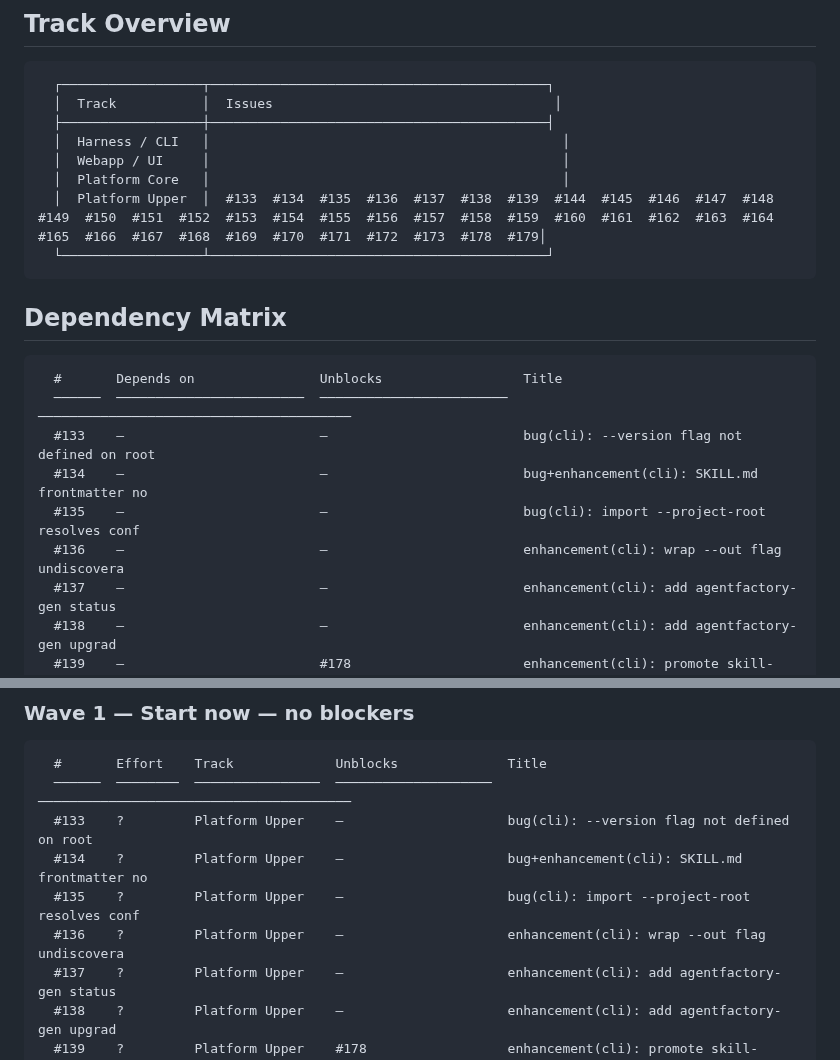
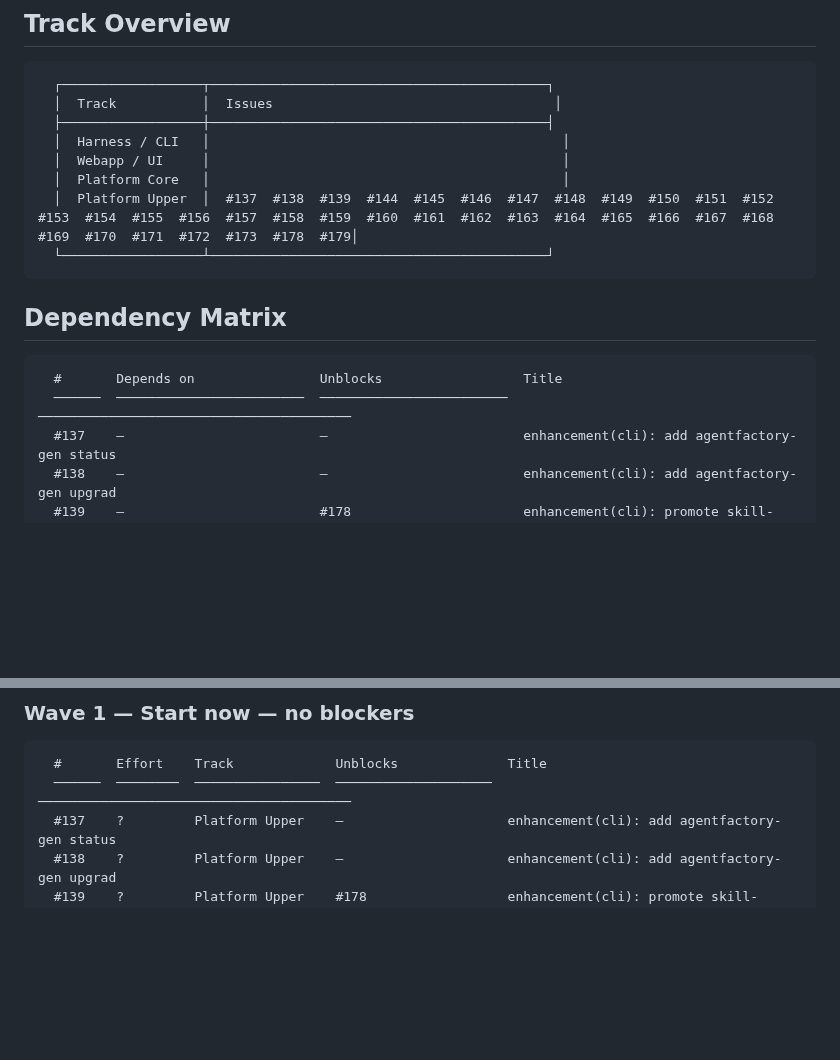
Before and after one commit to matheusmlopess/AgentFactory, a Markdown page: docs/ISSUE-PRIORITY.md, 2 parts joined by grey strips. GitHub-like rendering; blank space fills up the shorter version.

Commit message:
docs: regenerate issue priority report [skip ci]

````diff
--- a/docs/ISSUE-PRIORITY.md
+++ b/docs/ISSUE-PRIORITY.md
@@ -15,7 +15,7 @@ Source: `.ai/scripts/generate-priority-report.py`  |  Spec: `docs/ISSUE-PRIORITY
   │  Harness / CLI   │                                             │
   │  Webapp / UI     │                                             │
   │  Platform Core   │                                             │
-  │  Platform Upper  │  #133  #134  #135  #136  #137  #138  #139  #144  #145  #146  #147  #148  #149  #150  #151  #152  #153  #154  #155  #156  #157  #158  #159  #160  #161  #162  #163  #164  #165  #166  #167  #168  #169  #170  #171  #172  #173  #178  #179│
+  │  Platform Upper  │  #137  #138  #139  #144  #145  #146  #147  #148  #149  #150  #151  #152  #153  #154  #155  #156  #157  #158  #159  #160  #161  #162  #163  #164  #165  #166  #167  #168  #169  #170  #171  #172  #173  #178  #179│
   └──────────────────┴───────────────────────────────────────────┘
 ```
 
@@ -24,10 +24,6 @@ Source: `.ai/scripts/generate-priority-report.py`  |  Spec: `docs/ISSUE-PRIORITY
 ```
   #       Depends on                Unblocks                  Title
   ──────  ────────────────────────  ────────────────────────  ────────────────────────────────────────
-  #133    —                         —                         bug(cli): --version flag not defined on root
-  #134    —                         —                         bug+enhancement(cli): SKILL.md frontmatter no
-  #135    —                         —                         bug(cli): import --project-root resolves conf
-  #136    —                         —                         enhancement(cli): wrap --out flag undiscovera
   #137    —                         —                         enhancement(cli): add agentfactory-gen status
   #138    —                         —                         enhancement(cli): add agentfactory-gen upgrad
   #139    —                         #178                      enhancement(cli): promote skill-completeness-
@@ -72,10 +68,6 @@ Source: `.ai/scripts/generate-priority-report.py`  |  Spec: `docs/ISSUE-PRIORITY
 ```
   #       Effort    Track             Unblocks              Title
   ──────  ────────  ────────────────  ────────────────────  ────────────────────────────────────────
-  #133    ?         Platform Upper    —                     bug(cli): --version flag not defined on root
-  #134    ?         Platform Upper    —                     bug+enhancement(cli): SKILL.md frontmatter no
-  #135    ?         Platform Upper    —                     bug(cli): import --project-root resolves conf
-  #136    ?         Platform Upper    —                     enhancement(cli): wrap --out flag undiscovera
   #137    ?         Platform Upper    —                     enhancement(cli): add agentfactory-gen status
   #138    ?         Platform Upper    —                     enhancement(cli): add agentfactory-gen upgrad
   #139    ?         Platform Upper    #178                  enhancement(cli): promote skill-completeness-
````
Also changed, not shown: other parts of docs/ISSUE-PRIORITY.md (+3 -3 lines).
